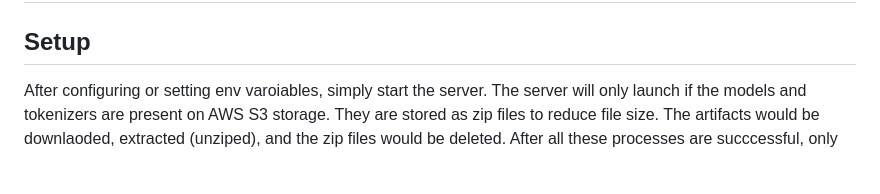
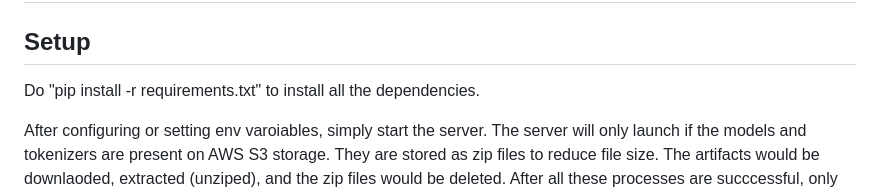
Before and after one commit to Nightshade14/Fined-tuned-LLM-like-GPT2-and-Transformers-based-Automated-Essay-Evaluation, a Markdown page: README.md, the part around the change. Rendered like a GitHub page; blank space fills up the shorter version.

Commit message:
docs: Update the setup instructions in README file

```diff
--- a/README.md
+++ b/README.md
@@ -1,6 +1,8 @@
 # Fined-tuned-LLM-like-GPT2-and-Transformers-based-Automated-Essay-Evaluation
 
 ## Setup
+Do "pip install -r requirements.txt" to install all the dependencies.
+
 After configuring or setting env varoiables, simply start the server. The server will only launch if the models and tokenizers are present on AWS S3 storage. They are stored as zip files to reduce file size. The artifacts would be downlaoded, extracted (unziped), and the zip files would be deleted. After all these processes are succcessful, only then the FastAPI server will start serving requests.
 
 Note: For experimenting with this project, you will need to store the models and tokenizers on your AWS S3 storage and you will need your own AWS credentials. The model and tokenizer's public access is blocked.
```
